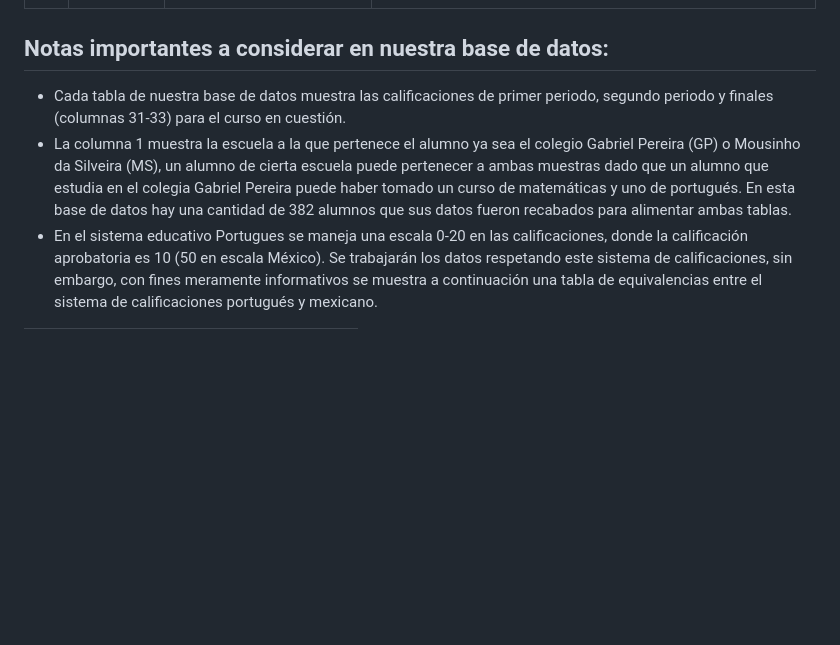
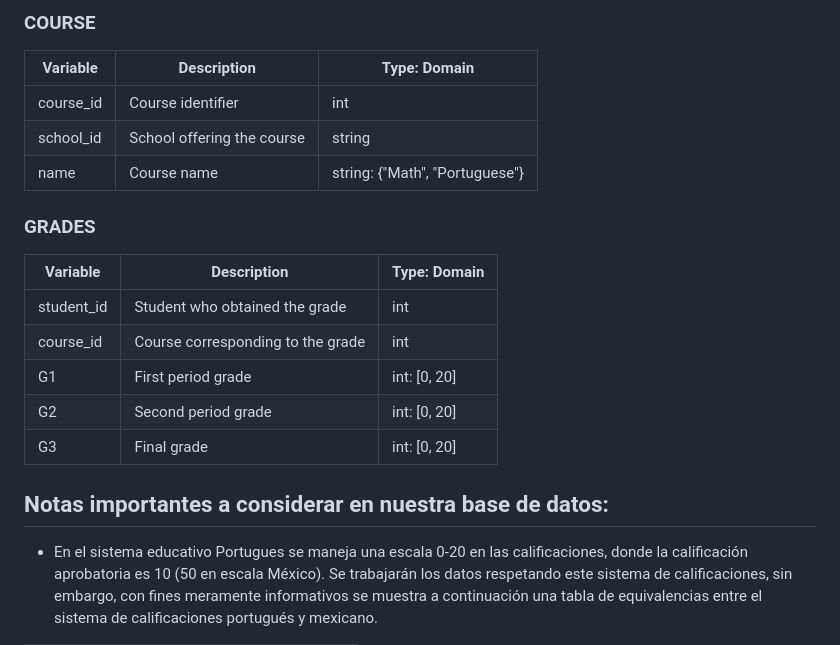
Before and after one commit to fisamz/Repositorio_MCDBDR, a Markdown page: Tarea1/Tarea1.md, the part around one of its changes. GitHub-like rendering; blank space fills up the shorter version.

```diff
--- a/Tarea1/Tarea1.md
+++ b/Tarea1/Tarea1.md
@@ -46,8 +54,25 @@ Para cada tabla se obtiene la siguiente información para cada estudiante
+### COURSE
+
+| Variable   | Description                 | Type: Domain                   |
+|------------|-----------------------------|---------------------------------|
+| course_id  | Course identifier            | int                            |
+| school_id  | School offering the course    | string                         |
+| name       | Course name                  | string: {"Math", "Portuguese"} |
+
+
+### GRADES
+
+| Variable    | Description                  | Type: Domain                   |
+|-------------|------------------------------|---------------------------------|
+| student_id  | Student who obtained the grade | int                            |
+| course_id   | Course corresponding to the grade | int                         |
+| G1          | First period grade            | int: [0, 20]                   |
+| G2          | Second period grade           | int: [0, 20]                   |
+| G3          | Final grade                   | int: [0, 20]                   |
+
 
 ## Notas importantes a considerar en nuestra base de datos:
 
-- Cada tabla de nuestra base de datos muestra las calificaciones de primer periodo, segundo periodo y finales (columnas 31-33) para el curso en cuestión.
-- La columna 1 muestra la escuela a la que pertenece el alumno ya sea el colegio Gabriel Pereira (GP) o Mousinho da Silveira (MS), un alumno de cierta escuela puede pertenecer a ambas muestras dado que un alumno que estudia en el colegia Gabriel Pereira puede haber tomado un curso de matemáticas y uno de portugués. En esta base de datos hay una cantidad de 382 alumnos que sus datos fueron recabados para alimentar ambas tablas.
 - En el sistema educativo Portugues se maneja una escala 0-20 en las calificaciones, donde la calificación aprobatoria es 10 (50 en escala México). Se trabajarán los datos respetando este sistema de calificaciones, sin embargo, con fines meramente informativos se muestra a continuación una tabla de equivalencias entre el sistema de calificaciones portugués y mexicano.
 
 | Nota Portugal (0-20) | Nota México (0-100) |
```
Also changed, not shown: other parts of Tarea1/Tarea1.md (+45 -37 lines).
